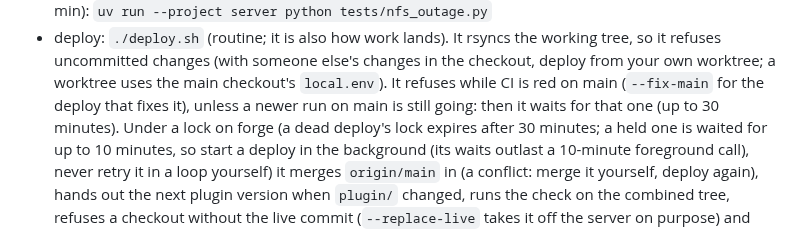
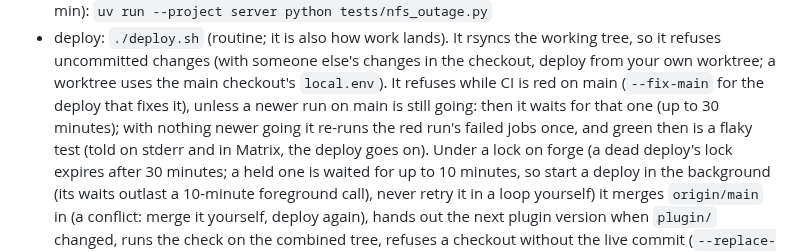
Before and after one commit to To0wnn/knowledge, a Markdown page: AGENTS.md, the part around the change. Rendered like a GitHub page.

Commit message:
docs(agents): the deploy re-runs a red main's failed jobs once
Co-Authored-By: Claude Opus 5.5 <noreply@anthropic.com>

```diff
--- a/AGENTS.md
+++ b/AGENTS.md
@@ -21,7 +21,8 @@ Antigravity, plus a web UI with a graph. Server in `server/` (Python, one Docker
 - deploy: `./deploy.sh` (routine; it is also how work lands). It rsyncs the working tree, so it refuses uncommitted changes
   (with someone else's changes in the checkout, deploy from your own worktree; a worktree uses the main checkout's
   `local.env`). It refuses while CI is red on main (`--fix-main` for the deploy that fixes it), unless a newer run on main
-  is still going: then it waits for that one (up to 30 minutes). Under a lock on forge (a
+  is still going: then it waits for that one (up to 30 minutes); with nothing newer going it re-runs the red run's failed
+  jobs once, and green then is a flaky test (told on stderr and in Matrix, the deploy goes on). Under a lock on forge (a
   dead deploy's lock expires after 30 minutes; a held one is waited for up to 10 minutes, so start a deploy in the
   background (its waits outlast a 10-minute foreground call), never retry it in a loop yourself) it merges `origin/main` in (a conflict: merge it yourself, deploy again),
   hands out the next plugin version when `plugin/` changed, runs the check on the combined tree, refuses a checkout
```
